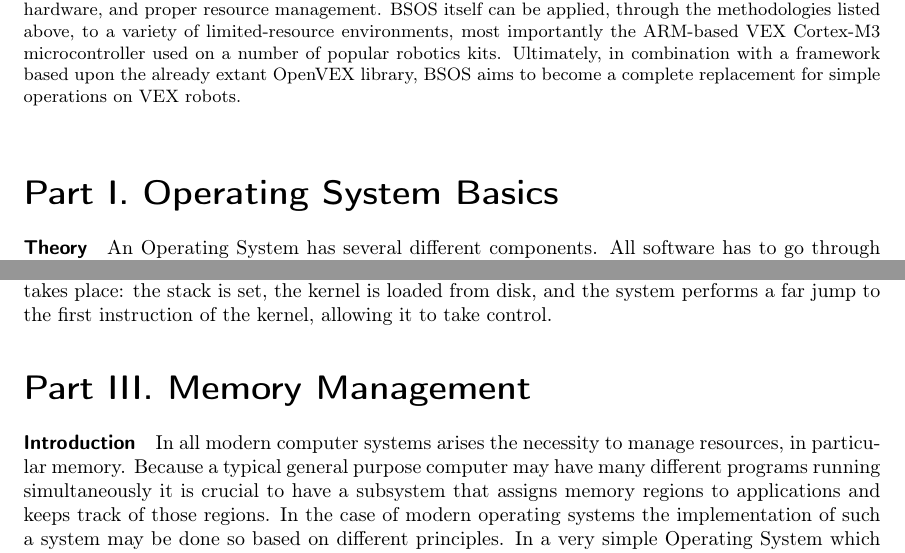
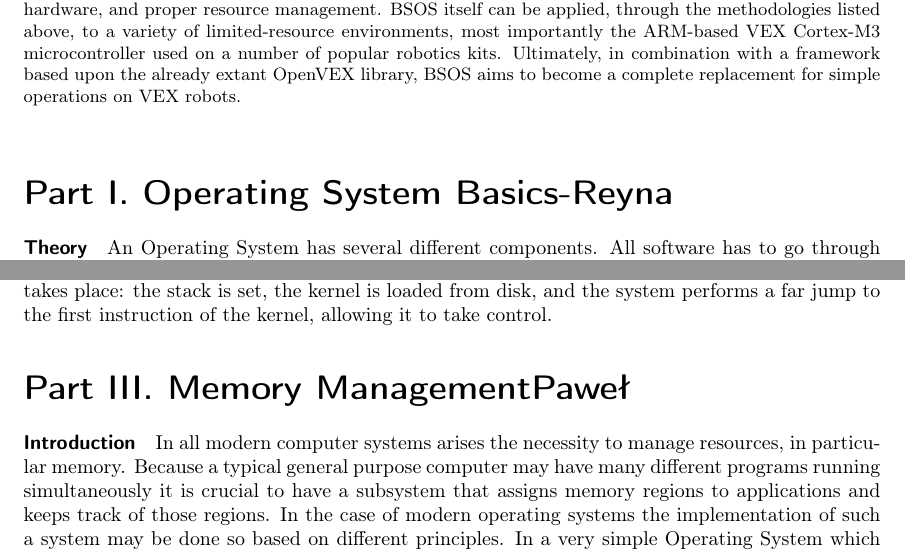
Before and after one commit to aplabs/bsos-paper, a LaTeX document (Paper.tex): two parts of pages 1 and 3 of 7, joined at a grey line, cut so that both start at the same text. Compiled offline with pdfLaTeX.

Commit message:
Added names.
We still need an annotated bibliography.

```diff
--- a/Paper.tex
+++ b/Paper.tex
@@ -25,7 +25,7 @@
 This paper details the key concepts and components of basic Operating System development, and applies them to the creation and application of BSOS, an experimental multiarchitecture system. In particular, the paper describes the innerworkings of the basic input-output system (BIOS), the standard bootstrapping procedure on x86 and ARM-based microprocessors, principles for interaction with system and external hardware, and proper resource management. BSOS itself can be applied, through the methodologies listed above, to a variety of limited-resource environments, most importantly the ARM-based VEX Cortex-M3 microcontroller used on a number of popular robotics kits. Ultimately, in combination with a framework based upon the already extant OpenVEX library, BSOS aims to become a complete replacement for simple operations on VEX robots.
 \end{abstract}
 
-\part{Operating System Basics}
+\part{Operating System Basics-Reyna}
 \paragraph{Theory}
 An Operating System has several different components. All software has to go through the OS in order for the user to be able to utilize any of the hardware. The kernel offers a basic level of control over doing this. The kernel manages memory access for programs in the RAM, determines which programs connect with which hardware, handles the CPU's operating states, organizes data in the long run, and orders processes in multi-tasking systems. Essentially, the kernel assigns memory space.
 
@@ -89,7 +89,7 @@ On x86 machines, specifically i386 and later, BSOS begins in 16-bit real mode. T
 \paragraph{}
 On ARM-based machines, specifically those with Cortex-M3 processors, the bootstrapping process is remarkably similar. Despite the RISC nature of the Cortex-M3, a similar chain of events takes place: the stack is set, the kernel is loaded from disk, and the system performs a far jump to the first instruction of the kernel, allowing it to take control.
 
-\part{Memory Management}
+\part{Memory ManagementPawe\l{}}
 
 \paragraph{Introduction}
 In all modern computer systems arises the necessity to manage resources, in particular memory. Because a typical general purpose computer
```
Also changed, not shown: Paper.tex (4 more changed lines).
